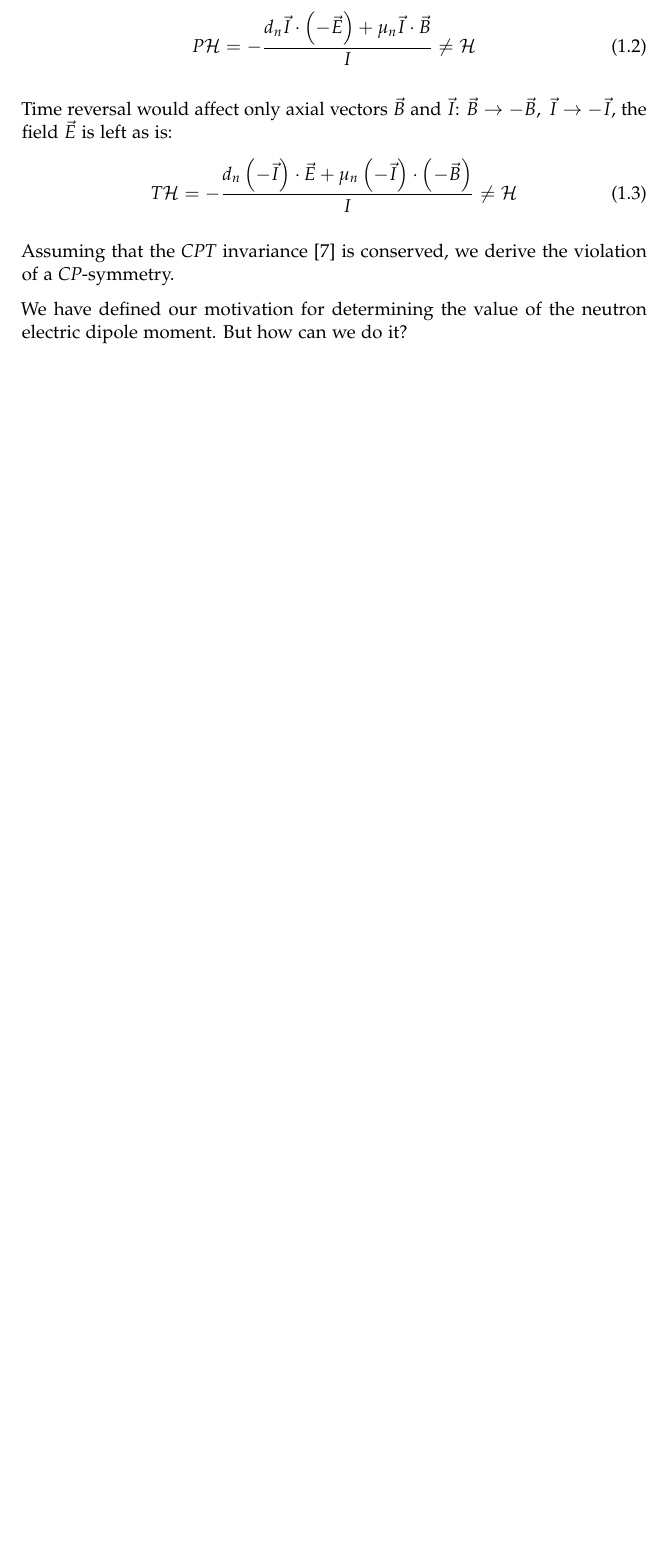
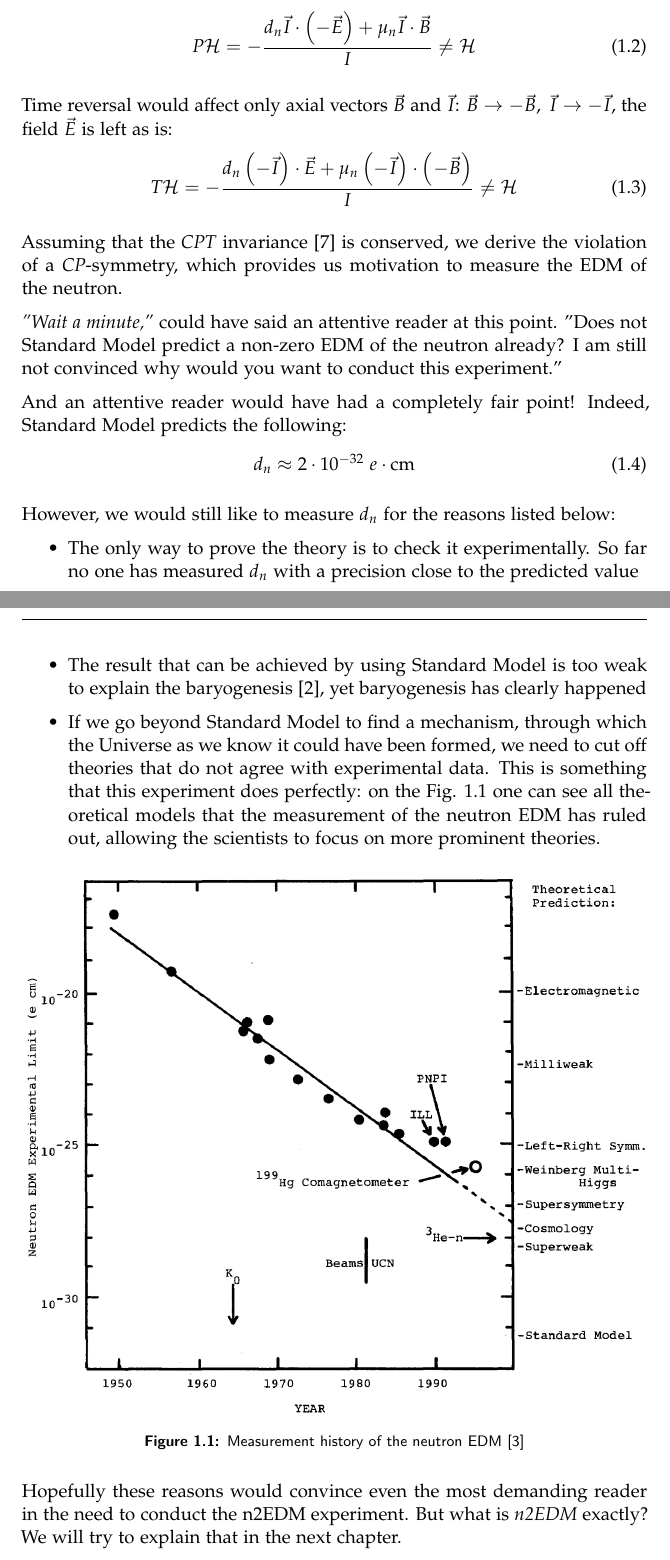
Before and after one commit to wasd171/diploma-msc, a LaTeX thesis (thesis.tex, which reads src/introduction.tex): part of page 5 of 7 before the commit and two parts of pages 5 and 6 of 8 after it, the two joined at a grey line, cut so that both start at the same text, the shorter picture padded with empty space. Compiled offline with pdfLaTeX.

Commit message:
Finish the introduction chapter

```diff
--- a/src/introduction.tex
+++ b/src/introduction.tex
@@ -52,6 +52,26 @@ Time reversal would affect only axial vectors $\vec{B}$ and $\vec{I}$: $\vec{B}
 	\label{eq:neutron_hamiltonian_T}
 \end{equation}
 
-Assuming that the \textit{CPT} invariance \cite{Schwinger1951} is conserved, we derive the violation of a \textit{CP}-symmetry.
+Assuming that the \textit{CPT} invariance \cite{Schwinger1951} is conserved, we derive the violation of a \textit{CP}-symmetry, which provides us motivation to measure the EDM of the neutron.
 
-We have defined our motivation for determining the value of the neutron electric dipole moment. But how can we do it?
+\textit{"Wait a minute,"} could have said an attentive reader at this point. "Does not Standard Model predict a non-zero EDM of the neutron already? I am still not convinced why would you want to conduct this experiment."
+
+And an attentive reader would have had a completely fair point! Indeed, Standard Model predicts the following:
+\begin{equation}
+	d_n \approx 2 \cdot 10^{-32}\ e \cdot \text{cm}
+\end{equation}
+
+However, we would still like to measure $d_n$ for the reasons listed below:
+\begin{itemize}
+	\item The only way to prove the theory is to check it experimentally. So far no one has measured $d_n$ with a precision close to the predicted value
+	\item The result that can be achieved by using Standard Model is too weak to explain the baryogenesis \cite{Dubbers2011}, yet baryogenesis has clearly happened
+	\item If we go beyond Standard Model to find a mechanism, through which the Universe as we know it could have been formed, we need to cut off theories that do not agree with experimental data. This is something that this experiment does perfectly: on the Fig. \ref{fig:edm_history} one can see all theoretical models that the measurement of the neutron EDM has ruled out, allowing the scientists to focus on more prominent theories.
+\end{itemize}
+
+\begin{figure}[h]
+	\includegraphics[width=\textwidth]{img/history_of_nedm_measurements}
+	\caption{Measurement history of the neutron EDM \cite{Golub1994}}
+	\label{fig:edm_history}
+\end{figure}
+
+Hopefully these reasons would convince even the most demanding reader in the need to conduct the n2EDM experiment. But what is \textit{n2EDM} exactly? We will try to explain that in the next chapter.
```
Also changed, not shown: img/history_of_nedm_measurements.png (added), thesis.pdf.
